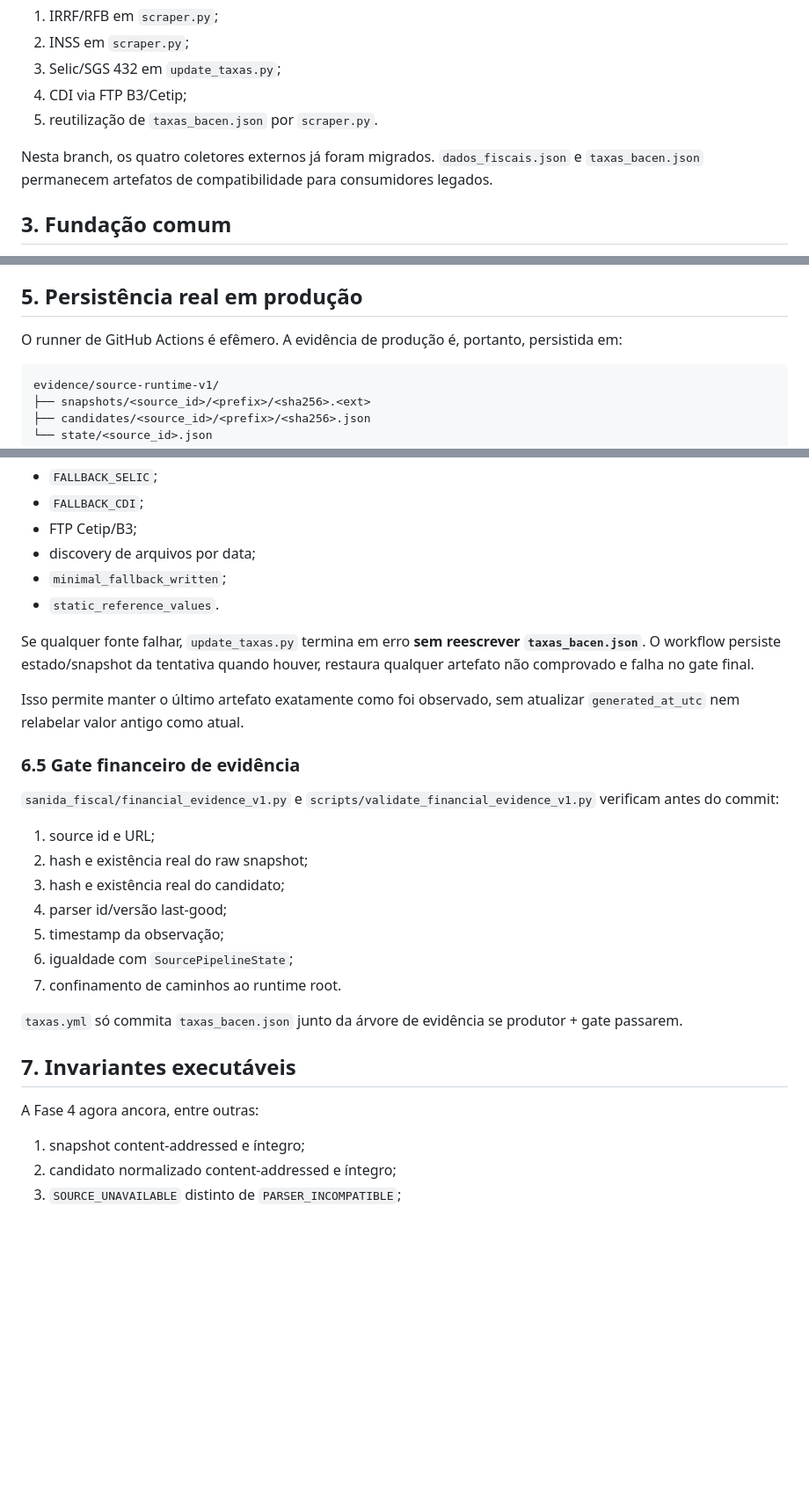
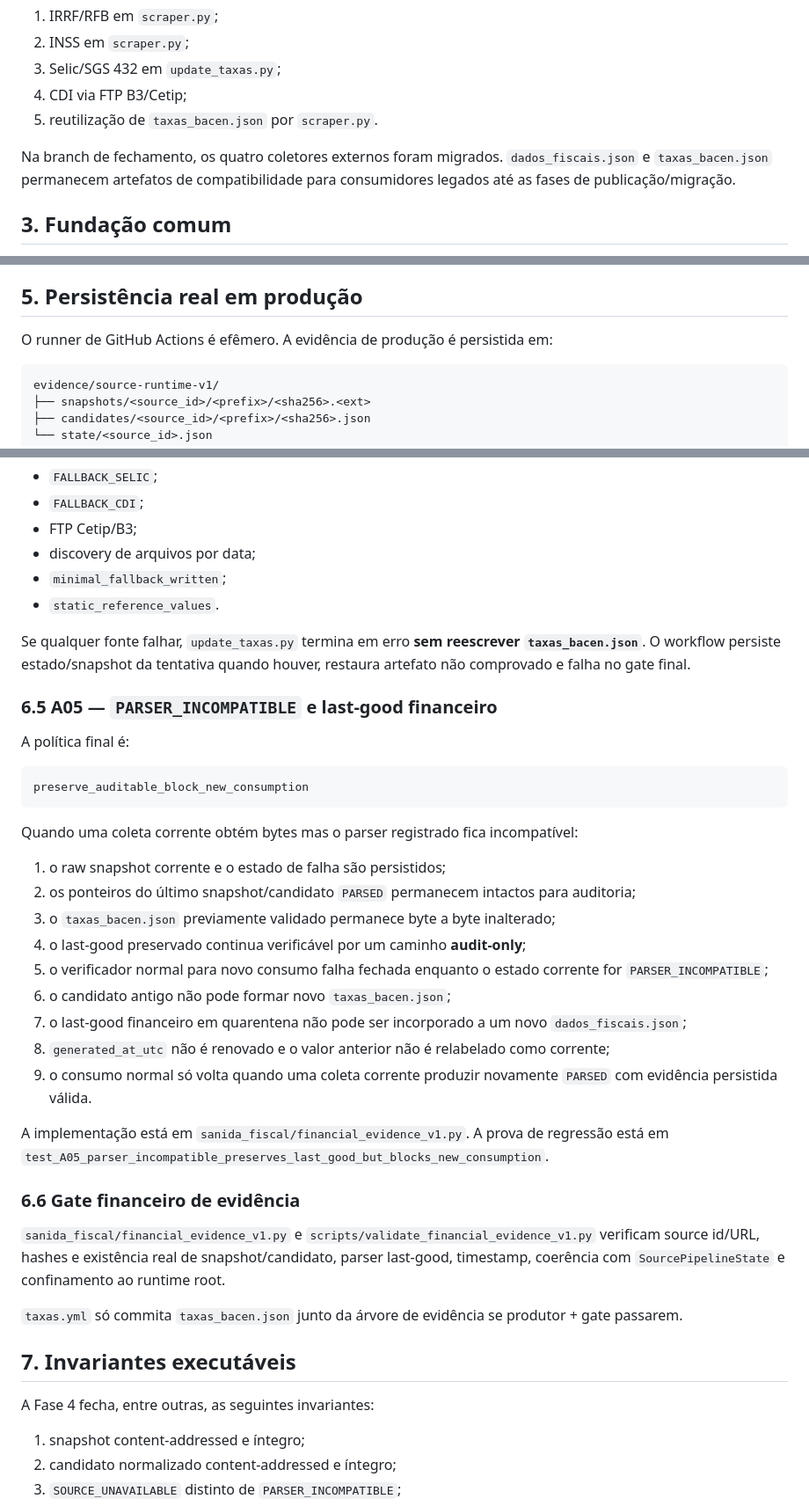
Before and after one commit to Rafael-Tinelli/sanida-dados-fiscais, a Markdown page: docs/phase4-sources-sensors-v1.md, 3 parts joined by grey strips. Shown at 88% size. Drawn GitHub-style; blank space fills up the shorter version.

````diff
--- a/docs/phase4-sources-sensors-v1.md
+++ b/docs/phase4-sources-sensors-v1.md
@@ -36,7 +37,7 @@ A Fase 4 não classifica mudança paramétrica versus estrutural e não publica
 4. CDI via FTP B3/Cetip;
 5. reutilização de `taxas_bacen.json` por `scraper.py`.
 
-Nesta branch, os quatro coletores externos já foram migrados. `dados_fiscais.json` e `taxas_bacen.json` permanecem artefatos de compatibilidade para consumidores legados.
+Na branch de fechamento, os quatro coletores externos foram migrados. `dados_fiscais.json` e `taxas_bacen.json` permanecem artefatos de compatibilidade para consumidores legados até as fases de publicação/migração.
 
 ## 3. Fundação comum
 
@@ -81,7 +82,7 @@ Nova escrita exige candidatos RFB + INSS `PARSED` da execução corrente, mesmo
 
 ## 5. Persistência real em produção
 
-O runner de GitHub Actions é efêmero. A evidência de produção é, portanto, persistida em:
+O runner de GitHub Actions é efêmero. A evidência de produção é persistida em:
 
 ```text
 evidence/source-runtime-v1/
@@ -188,27 +175,39 @@ Foram removidos de `update_taxas.py`:
 - `minimal_fallback_written`;
 - `static_reference_values`.
 
-Se qualquer fonte falhar, `update_taxas.py` termina em erro **sem reescrever `taxas_bacen.json`**. O workflow persiste estado/snapshot da tentativa quando houver, restaura qualquer artefato não comprovado e falha no gate final.
+Se qualquer fonte falhar, `update_taxas.py` termina em erro **sem reescrever `taxas_bacen.json`**. O workflow persiste estado/snapshot da tentativa quando houver, restaura artefato não comprovado e falha no gate final.
 
-Isso permite manter o último artefato exatamente como foi observado, sem atualizar `generated_at_utc` nem relabelar valor antigo como atual.
+### 6.5 A05 — `PARSER_INCOMPATIBLE` e last-good financeiro
 
-### 6.5 Gate financeiro de evidência
+A política final é:
 
-`sanida_fiscal/financial_evidence_v1.py` e `scripts/validate_financial_evidence_v1.py` verificam antes do commit:
+```text
+preserve_auditable_block_new_consumption
+```
 
-1. source id e URL;
-2. hash e existência real do raw snapshot;
-3. hash e existência real do candidato;
-4. parser id/versão last-good;
-5. timestamp da observação;
-6. igualdade com `SourcePipelineState`;
-7. confinamento de caminhos ao runtime root.
+Quando uma coleta corrente obtém bytes mas o parser registrado fica incompatível:
+
+1. o raw snapshot corrente e o estado de falha são persistidos;
+2. os ponteiros do último snapshot/candidato `PARSED` permanecem intactos para auditoria;
+3. o `taxas_bacen.json` previamente validado permanece byte a byte inalterado;
+4. o last-good preservado continua verificável por um caminho **audit-only**;
+5. o verificador normal para novo consumo falha fechada enquanto o estado corrente for `PARSER_INCOMPATIBLE`;
+6. o candidato antigo não pode formar novo `taxas_bacen.json`;
+7. o last-good financeiro em quarentena não pode ser incorporado a um novo `dados_fiscais.json`;
+8. `generated_at_utc` não é renovado e o valor anterior não é relabelado como corrente;
+9. o consumo normal só volta quando uma coleta corrente produzir novamente `PARSED` com evidência persistida válida.
+
+A implementação está em `sanida_fiscal/financial_evidence_v1.py`. A prova de regressão está em `test_A05_parser_incompatible_preserves_last_good_but_blocks_new_consumption`.
+
+### 6.6 Gate financeiro de evidência
+
+`sanida_fiscal/financial_evidence_v1.py` e `scripts/validate_financial_evidence_v1.py` verificam source id/URL, hashes e existência real de snapshot/candidato, parser last-good, timestamp, coerência com `SourcePipelineState` e confinamento ao runtime root.
 
 `taxas.yml` só commita `taxas_bacen.json` junto da árvore de evidência se produtor + gate passarem.
 
 ## 7. Invariantes executáveis
 
-A Fase 4 agora ancora, entre outras:
+A Fase 4 fecha, entre outras, as seguintes invariantes:
 
 1. snapshot content-addressed e íntegro;
 2. candidato normalizado content-addressed e íntegro;
````
Also changed, not shown: other parts of docs/phase4-sources-sensors-v1.md (+52 -44 lines).
